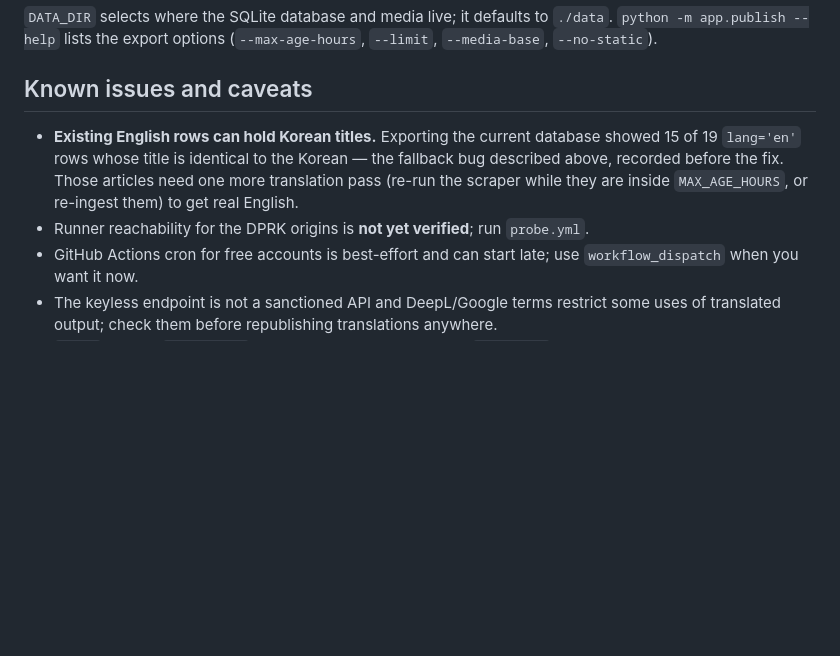
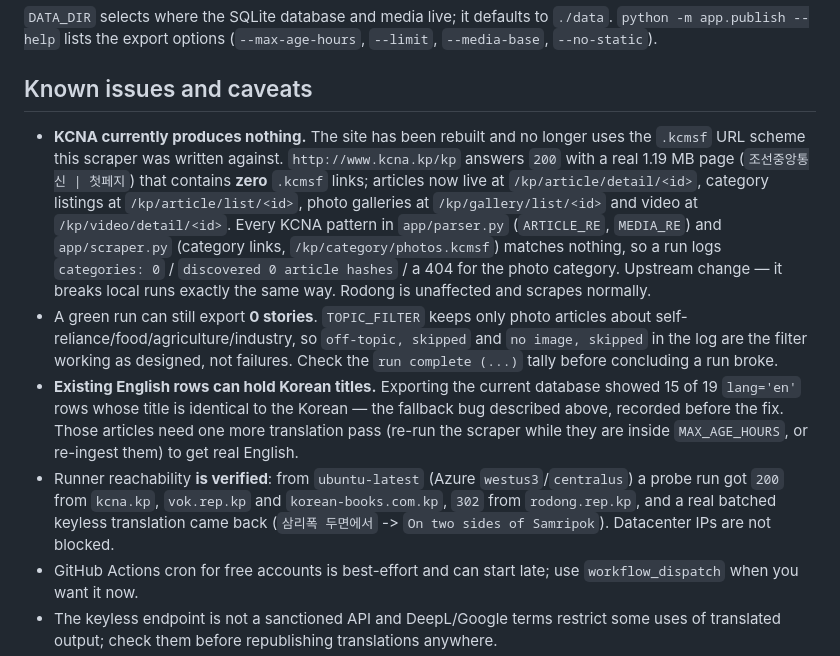
Before and after one commit to Beached89/dpk-news-aggregator, a Markdown page: README.md, the part around the change. Rendered like a GitHub page; blank space fills up the shorter version.

Commit message:
Record what the first live CI runs proved, and what they exposed
Verified from real runners: all four DPRK origins are reachable from GitHub's
datacenter IPs (200/200/200/302) and the keyless batched translation endpoint
returns real English from a runner, so the free-tier architecture holds.

KCNA is the one source that now yields nothing: the site was rebuilt and dropped
the .kcmsf URL scheme, so every pattern in app/parser.py matches zero links even
though the homepage returns 200 with a genuine 1.19 MB page. Documented the new
/kp/article/detail/, /kp/article/list/, /kp/gallery/list/ and /kp/video/detail/
scheme, and noted that a green run exporting 0 stories is the topic filter doing
its job rather than a failure.

```diff
--- a/README.md
+++ b/README.md
@@ -146,12 +146,29 @@ python -m app.publish --out site && python -m http.server -d site
 
 ## Known issues and caveats
 
+* **KCNA currently produces nothing.** The site has been rebuilt and no longer uses the
+  `.kcmsf` URL scheme this scraper was written against. `http://www.kcna.kp/kp` answers
+  `200` with a real 1.19 MB page (`조선중앙통신 | 첫페지`) that contains **zero** `.kcmsf`
+  links; articles now live at `/kp/article/detail/<id>`, category listings at
+  `/kp/article/list/<id>`, photo galleries at `/kp/gallery/list/<id>` and video at
+  `/kp/video/detail/<id>`. Every KCNA pattern in `app/parser.py` (`ARTICLE_RE`,
+  `MEDIA_RE`) and `app/scraper.py` (category links, `/kp/category/photos.kcmsf`) matches
+  nothing, so a run logs `categories: 0` / `discovered 0 article hashes` / a 404 for the
+  photo category. Upstream change — it breaks local runs exactly the same way. Rodong is
+  unaffected and scrapes normally.
+* A green run can still export **0 stories**. `TOPIC_FILTER` keeps only photo articles
+  about self-reliance/food/agriculture/industry, so `off-topic, skipped` and
+  `no image, skipped` in the log are the filter working as designed, not failures. Check
+  the `run complete (...)` tally before concluding a run broke.
 * **Existing English rows can hold Korean titles.** Exporting the current database
   showed 15 of 19 `lang='en'` rows whose title is identical to the Korean — the
   fallback bug described above, recorded before the fix. Those articles need one more
   translation pass (re-run the scraper while they are inside `MAX_AGE_HOURS`, or
   re-ingest them) to get real English.
-* Runner reachability for the DPRK origins is **not yet verified**; run `probe.yml`.
+* Runner reachability **is verified**: from `ubuntu-latest` (Azure `westus3`/`centralus`)
+  a probe run got `200` from `kcna.kp`, `vok.rep.kp` and `korean-books.com.kp`, `302` from
+  `rodong.rep.kp`, and a real batched keyless translation came back
+  (`삼리폭 두면에서` -> `On two sides of Samripok`). Datacenter IPs are not blocked.
 * GitHub Actions cron for free accounts is best-effort and can start late; use
   `workflow_dispatch` when you want it now.
 * The keyless endpoint is not a sanctioned API and DeepL/Google terms restrict some
```
